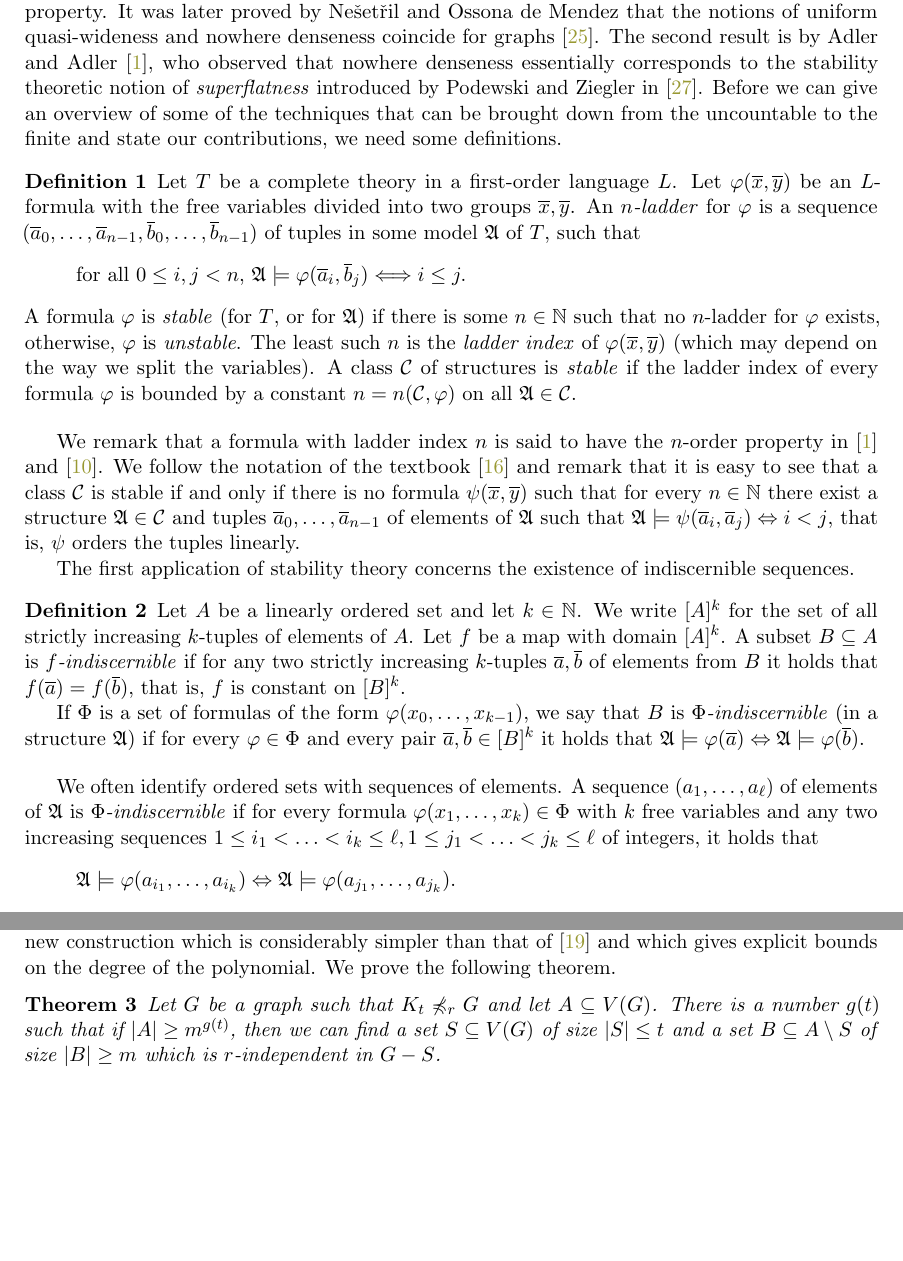
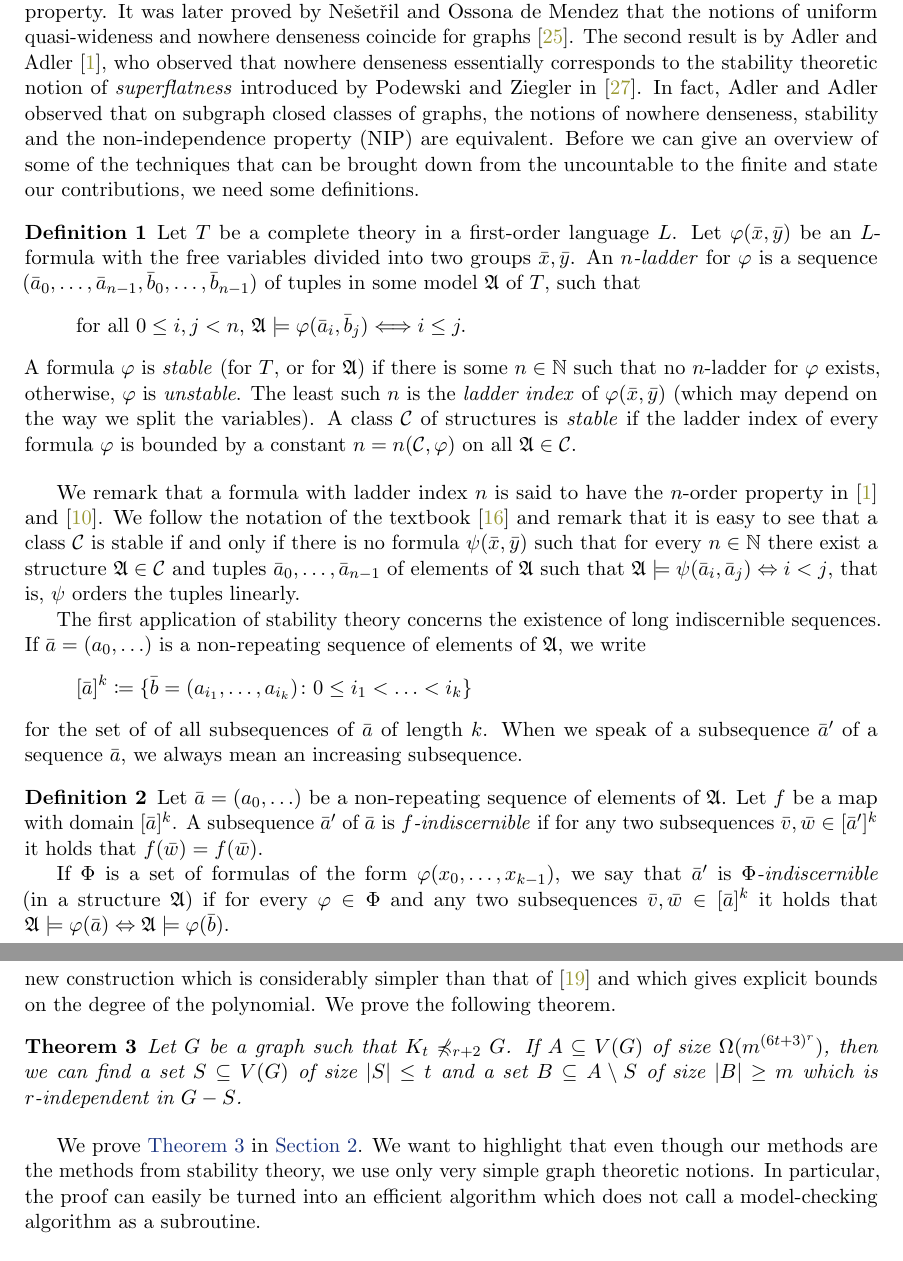
Before and after one commit to szymtor/unifostab, a LaTeX paper (nd-stable.tex, which reads intro.tex): two parts of pages 3 and 5 of 14 before the commit and two parts of pages 3 and 6 of 15 after it, joined at a grey line, cut so that both start at the same text, the shorter picture padded with empty space. Compiled offline with pdfLaTeX.

Commit message:
modified intro

```diff
--- a/intro.tex
+++ b/intro.tex
@@ -98,7 +98,10 @@ graphs~\cite{nevsetvril2011nowhere}. The second result is by
 Adler and Adler~\cite{adler2014interpreting}, who observed that
 nowhere denseness essentially corresponds to the stability theoretic notion
 of \emph{superflatness} introduced by Podewski and
-Ziegler in~\cite{podewski1978stable}. Before we can give an
+Ziegler in~\cite{podewski1978stable}. In fact, Adler and Adler observed
+that on subgraph closed classes of graphs, the notions of nowhere denseness,
+stability and the non-independence property (NIP) are equivalent.
+Before we can give an
 overview of some of the techniques that can be brought down from
 the uncountable to the finite and state our contributions, we need some
 definitions.
@@ -129,27 +132,23 @@ there exist a structure $\strA\in \CCC$ and tuples $\tup{a}_0,\ldots, \tup{a}_{n
 of elements of $\strA$ such that $\strA\models\psi(\tup{a}_i,\tup{a}_j)\Leftrightarrow i<j$,
 that is, $\psi$ orders the tuples linearly.
 
-The first application of stability theory concerns the existence of indiscernible sequences.
+The first application of stability theory concerns the existence of long
+indiscernible sequences. If $\tup{a}=(a_0,\ldots)$ is a non-repeating sequence of elements of $\strA$, we write \[[\tup{a}]^k\coloneqq \{\tup{b}=(a_{i_1},\ldots, a_{i_k}) \sth 0\leq i_1<\ldots <i_k\}\] for the set of of all subsequences
+of $\tup{a}$ of length $k$. When we speak of a subsequence $\tup{a}'$
+of a sequence $\tup{a}$, we always mean an increasing subsequence.
 
 \begin{definition}
-Let $A$ be a linearly ordered set and let $k\in \N$. We write $[A]^k$ for the set
-of all strictly increasing $k$-tuples of elements of $A$. Let $f$ be a map with
-domain $[A]^k$. A subset $B\subseteq A$ is \emph{$f$-indiscernible} if for
-any two strictly increasing $k$-tuples $\tup{a},\tup{b}$ of elements from $B$
-it holds that $f(\tup{a})=f(\tup{b})$, that is, $f$ is constant on $[B]^k$.
+Let $\tup{a}=(a_0,\ldots)$ be a non-repeating sequence of elements of $\strA$.
+Let $f$ be a map with domain $[\tup{a}]^k$. A subsequence $\tup{a}'$
+of $\tup{a}$ is \emph{$f$-indiscernible} if for any two
+subsequences $\tup{v},\tup{w}\in [\tup{a}']^k$
+it holds that $f(\tup{w})=f(\tup{w})$.
 
 If $\Phi$ is a set of formulas of the form $\phi(x_0,\ldots, x_{k-1})$,
-we say that $B$ is \emph{$\Phi$-indiscernible} (in a structure $\strA$)
-if for every $\phi\in \Phi$ and every pair $\tup{a},\tup{b}\in [B]^k$ it
+we say that $\tup{a}'$
+is \emph{$\Phi$-indiscernible} (in a structure $\strA$)
+if for every $\phi\in \Phi$ and any two
+subsequences $\tup{v},\tup{w}\in [\tup{a}]^k$ it
 holds that $\strA\models\phi(\tup{a})\Leftrightarrow\strA\models\phi(\tup{b})$.
 \end{definition}
 
-We often identify ordered sets with sequences of elements.
-A sequence $(a_1,\ldots, a_\ell)$ of elements of~$\strA$ is
-\emph{$\Phi$-indiscernible} if for every formula
-$\phi(x_1,\ldots, x_k)\in \Phi$ with $k$ free variables and any two
-increasing sequences
-$1\leq i_1<\ldots <i_k\leq \ell, 1\leq j_1< \ldots< j_k\leq \ell$ of
-integers, it holds that
-\[\strA\models\phi(a_{i_1},\ldots, a_{i_k})\Leftrightarrow \strA\models\phi(a_{j_1},
-\ldots, a_{j_k}).\]
@@ -312,12 +322,19 @@ and which gives explicit bounds on the degree of the polynomial.
 We prove the following theorem.
 
 \begin{theorem}\label{thm:new-uqw}
-Let $G$ be a graph such that $K_t\not\minor_r G$ and let $A\subseteq V(G)$.
-There is a number $g(t)$ such that if $|A|\geq m^{g(t)}$, then we can find a set
+Let $G$ be a graph such that $K_t\not\minor_{r+2} G$.
+If $A\subseteq V(G)$ of size $\Omega(m^{(6t+3)^r})$, then we can find a set
 $S\subseteq V(G)$ of size $|S|\leq t$ and a set $B\subseteq A\setminus S$
 of size $|B|\geq m$ which is $r$-independent in $G-S$.
 \end{theorem}
 
+We prove \cref{thm:new-uqw} in \cref{sec:uqw}. We want to highlight
+that even though our methods are the methods from stability theory,
+we use only very simple graph theoretic notions. In particular, the
+proof can easily be turned into an efficient algorithm which does not
+call a model-checking algorithm as a subroutine.
+
+\bigskip
 Podewski and Ziegler's proof that flat graphs are stable uses an
 infinite Ramsey argument. Based on Gaifman's Locality Theorem for
 first-order logic~\cite{gaifman1982local}, we give a combinatorial
--- a/nd-stable.tex
+++ b/nd-stable.tex
@@ -157,7 +157,7 @@ twoside=False]{geometry}
 \newcommand{\ie}{i.e.\@ }
 \newcommand{\N}{\mathbb{N}}
 \newcommand{\R}{\mathbb{R}}
-\newcommand{\tup}[1]{\overline{#1}}
+\newcommand{\tup}[1]{\bar{#1}}
 \renewcommand{\phi}{\varphi}
 \renewcommand{\epsilon}{\varepsilon}
 \newcommand{\strA}{\mathfrak{A}}
```
Also changed, not shown: intro.tex (34 more changed lines).
